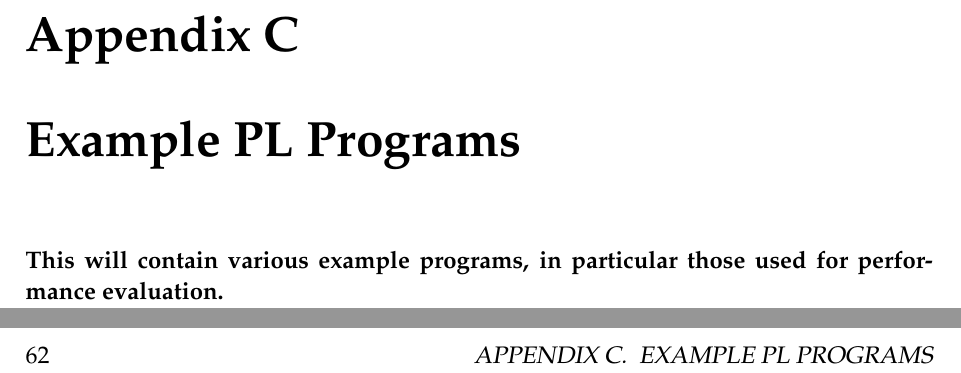
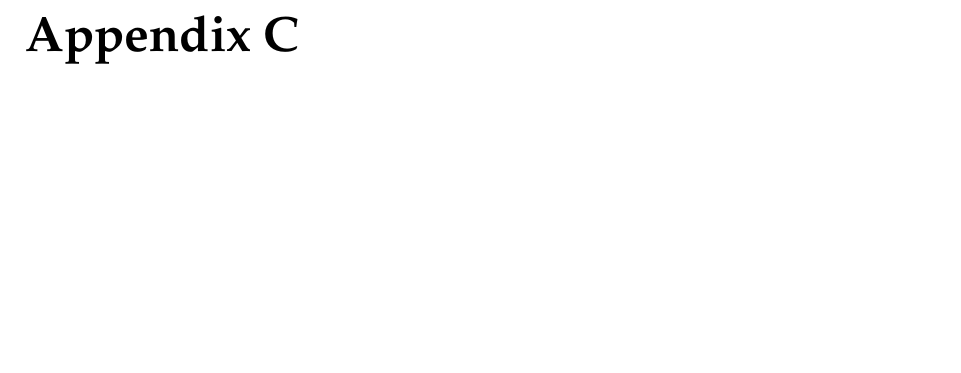
Before and after one commit to isaac-dunn/Part2_Project, a LaTeX thesis (diss/diss.tex): two parts of pages 61 and 62 of 63 before the commit and part of page 61 of 61 after it, the two joined at a grey line, cut so that both start at the same text, the shorter picture padded with empty space. Compiled offline with pdfLaTeX.

Commit message:
Remove unused appendix, add proposal

```diff
--- a/diss/diss.tex
+++ b/diss/diss.tex
@@ -2997,11 +2997,5 @@ than recursion.
 	\State Initially: \Call{Check}{$\sigma_0,\, \emptyset$}
 \end{algorithmic}
 
-\chapter{Example PL Programs}
-
-\textbf{This will contain various
-	example programs, in particular
-	those used for performance evaluation.}
-
 \chapter{Project Proposal}
 
```
Also changed, not shown: diss/diss.tex (3 more changed lines).
